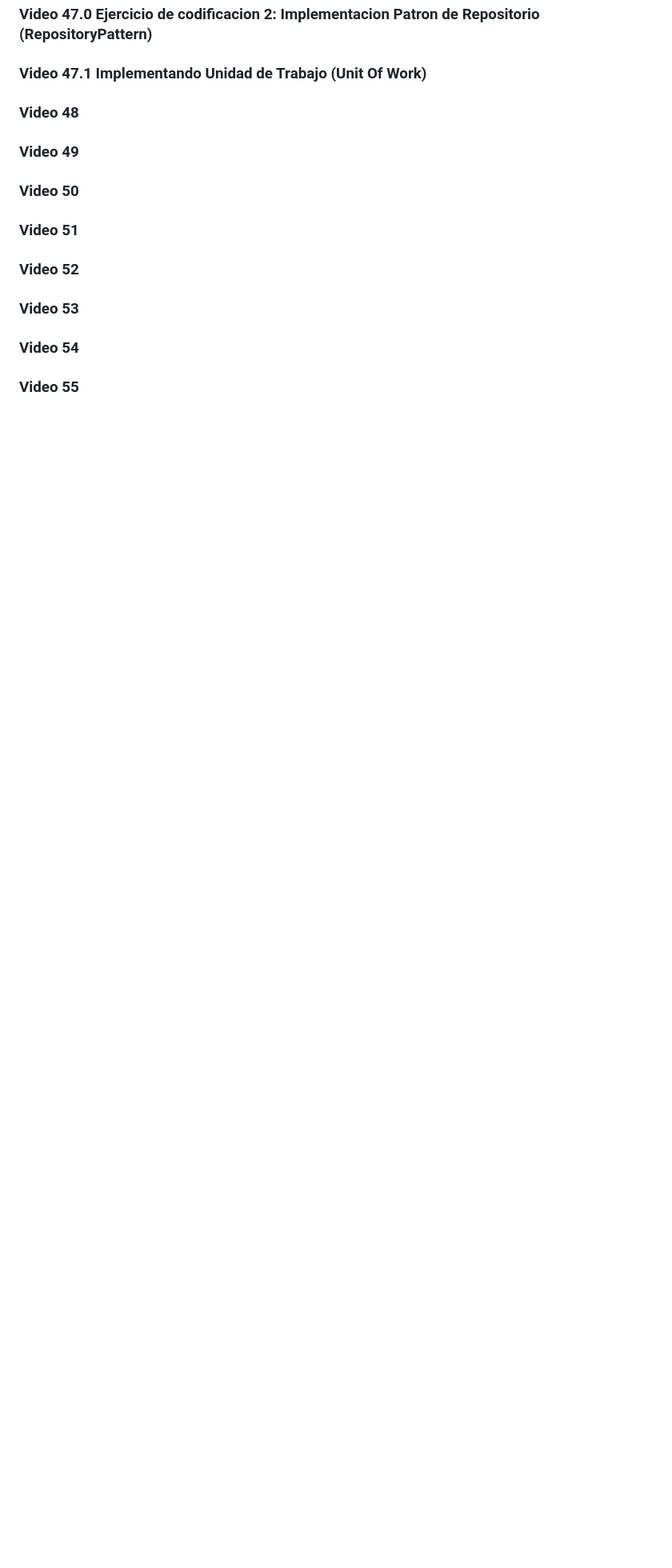
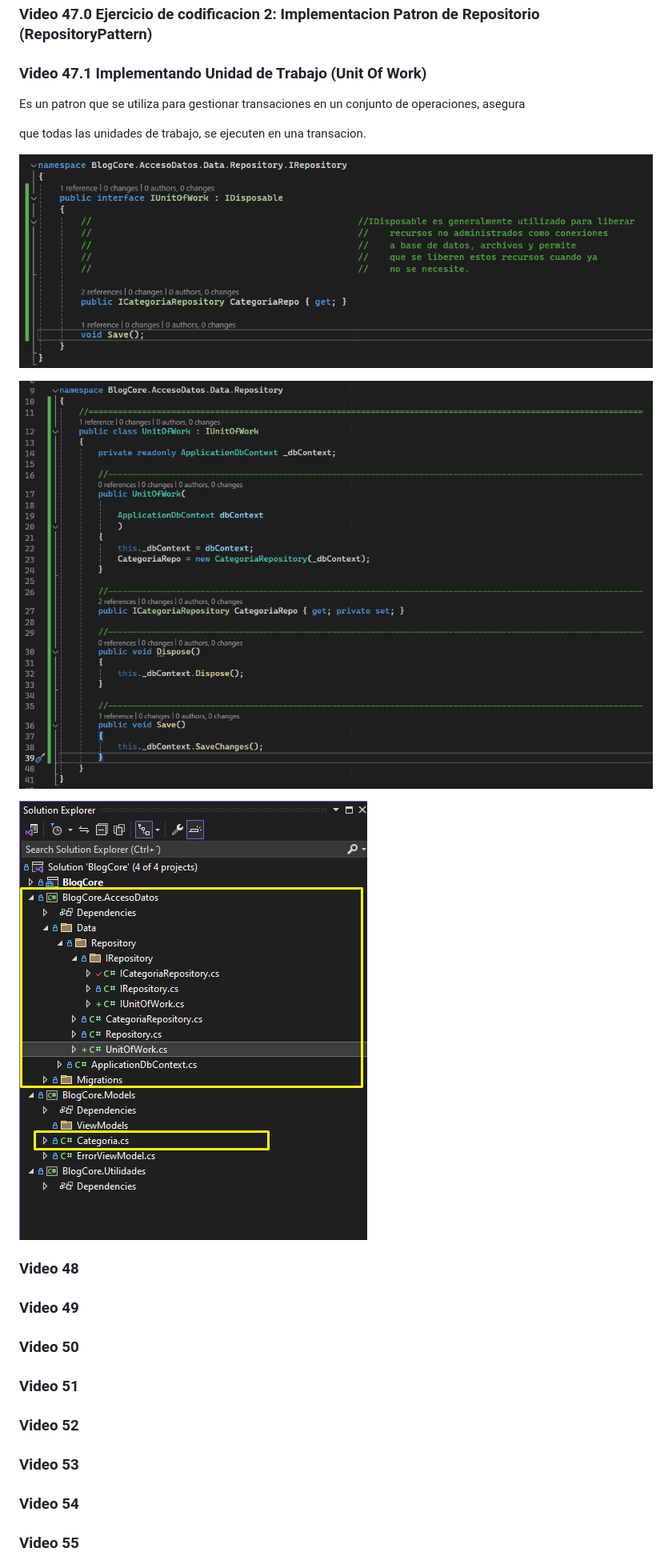
Before and after one commit to cesarluilly/UDY-MasterAspNetMvc-02BlogCore, a Markdown page: README.md, the part around the change printed below. Shown: that part at 80% size. GitHub-like rendering; pictures changed too: image/README/1714225237921.png (added), image/README/1714225279348.png (added), image/README/1714225440537.png (added); blank space fills up the shorter version.

Commit message:
Video 47 Implementando Unidad de Trabajo (UnitOfWork)

```diff
--- a/README.md
+++ b/README.md
@@ -261,6 +263,16 @@ public void Remove(T entity)
 ### Video 47.0 Ejercicio de codificacion 2: Implementacion Patron de Repositorio (RepositoryPattern)
 
 ### Video 47.1 Implementando Unidad de Trabajo (Unit Of Work)
+
+Es un patron que se utiliza para gestionar transaciones en un conjunto de operaciones, asegura
+
+que todas las unidades de trabajo, se ejecuten en una transacion.
+
+![1714225237921](image/README/1714225237921.png)
+
+![1714225279348](image/README/1714225279348.png)
+
+![1714225440537](image/README/1714225440537.png)
 
 ### Video 48
 
```
Also changed, not shown: other parts of README.md (+2 -0 lines), image/README/1714225086240.png (added), 3 other files.
